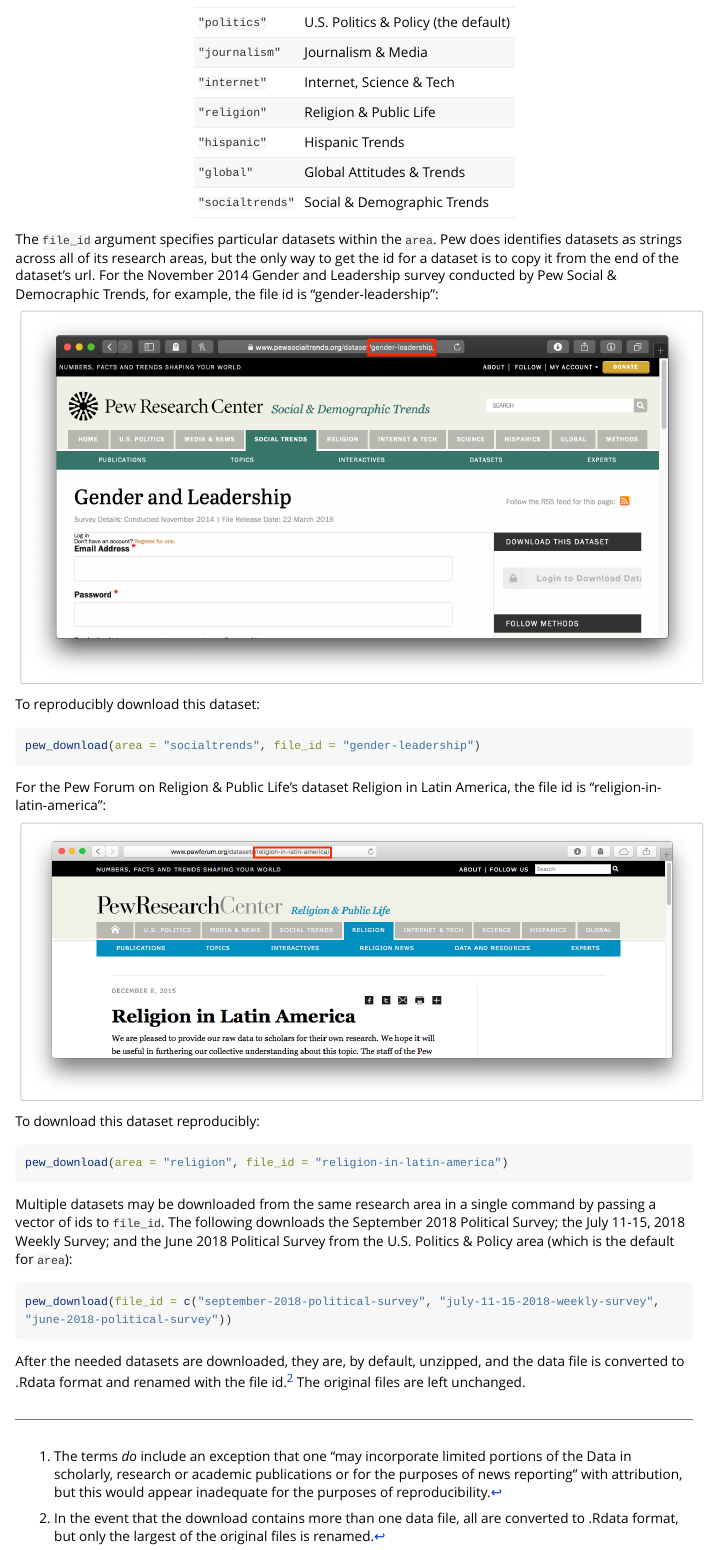
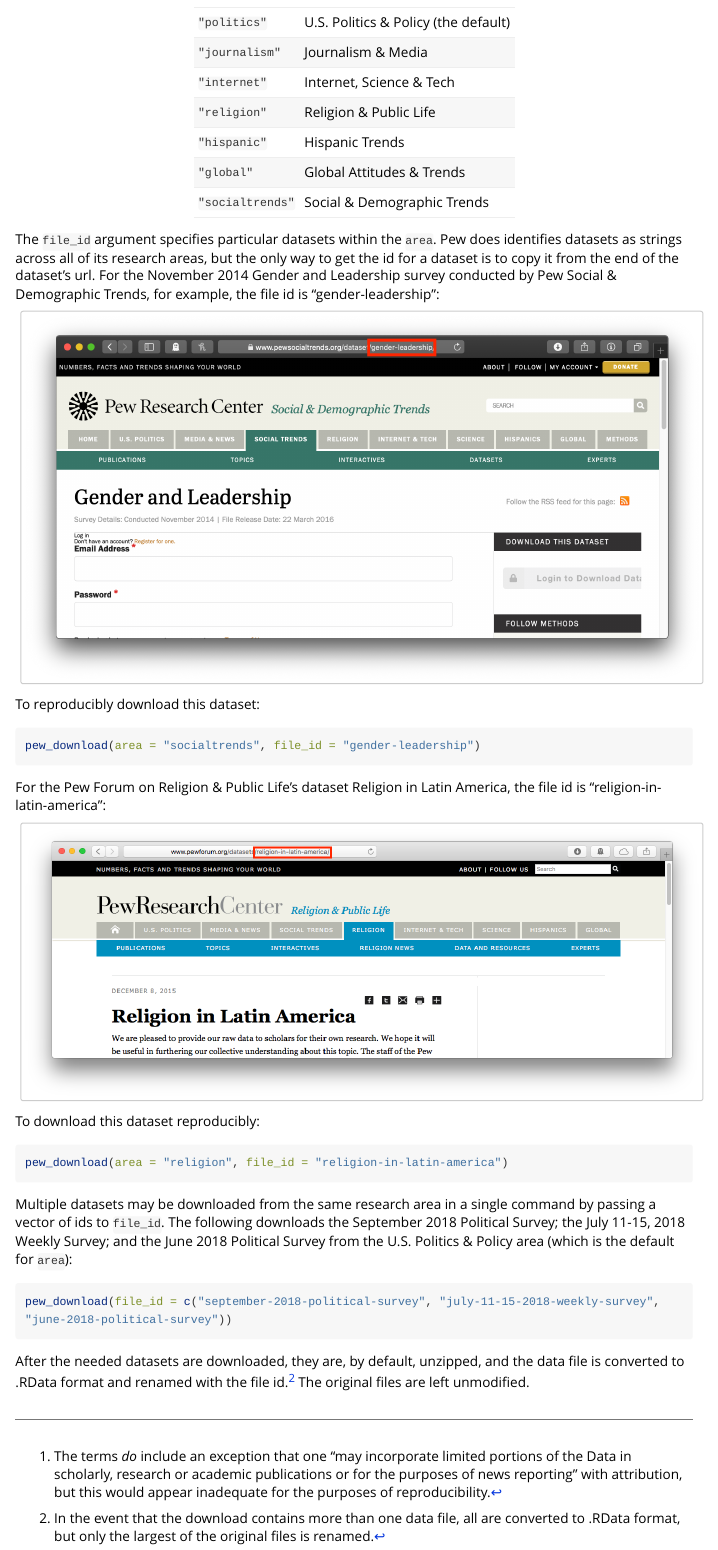
Before and after one commit to fsolt/pewdata, an R Markdown document (vignettes/pewdata-vignette.Rmd): the page in a window 1100 px wide, from 1040 px down. Rendered offline with R 4.5, knitr and Pandoc, with nearby package versions; long lines of code are wrapped.

Commit message:
clean up

````diff
--- a/vignettes/pewdata-vignette.Rmd
+++ b/vignettes/pewdata-vignette.Rmd
@@ -45,7 +45,7 @@
 |`"global"` | Global Attitudes & Trends
 |`"socialtrends"` | Social & Demographic Trends
 
-The `file_id` argument specifies particular datasets within the `area`.  Pew does identifies datasets as strings across all of its research areas, but the only way to get the id for a dataset is to copy it from the end of the dataset's url.  For the November 2014 Gender and Leadership survey conducted by Pew Social & Democraphic Trends, for example, the file id is "gender-leadership":
+The `file_id` argument specifies particular datasets within the `area`.  Pew does identifies datasets as strings across all of its research areas, but the only way to get the id for a dataset is to copy it from the end of the dataset's url.  For the November 2014 Gender and Leadership survey conducted by Pew Social & Demographic Trends, for example, the file id is "gender-leadership":
 
 <img src="gender-leadership.png" style="width: 100%;"/>
 
@@ -71,4 +71,4 @@
 pew_download(file_id = c("september-2018-political-survey", "july-11-15-2018-weekly-survey", "june-2018-political-survey"))
 ```
 
-After the needed datasets are downloaded, they are, by default, unzipped, and the data file is converted to .Rdata format and renamed with the file id.^[In the event that the download contains more than one data file, all are converted to .Rdata format, but only the largest of the original files is renamed.]  The original files are left unchanged.
+After the needed datasets are downloaded, they are, by default, unzipped, and the data file is converted to .RData format and renamed with the file id.^[In the event that the download contains more than one data file, all are converted to .RData format, but only the largest of the original files is renamed.]  The original files are left unmodified.
````
Also changed, not shown: NEWS.md (+2 -2 lines).
